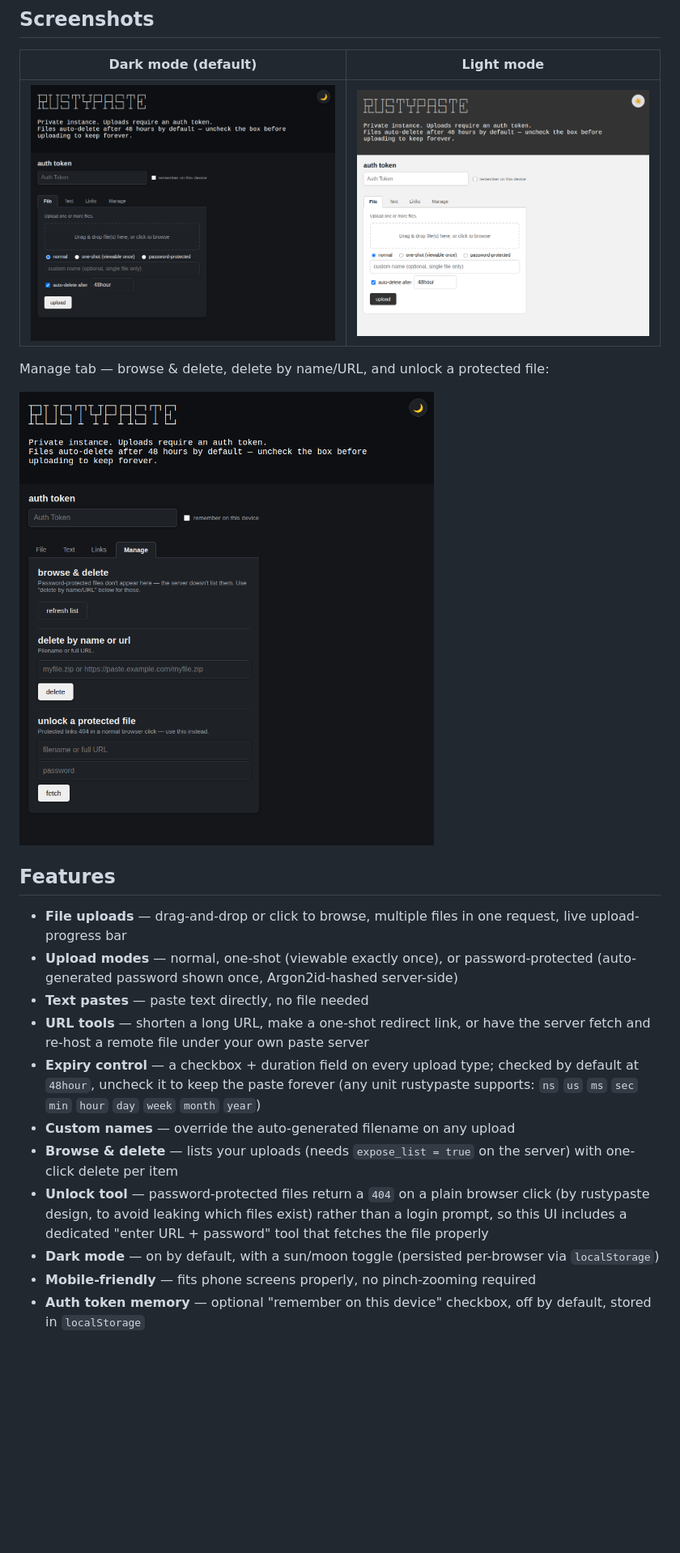
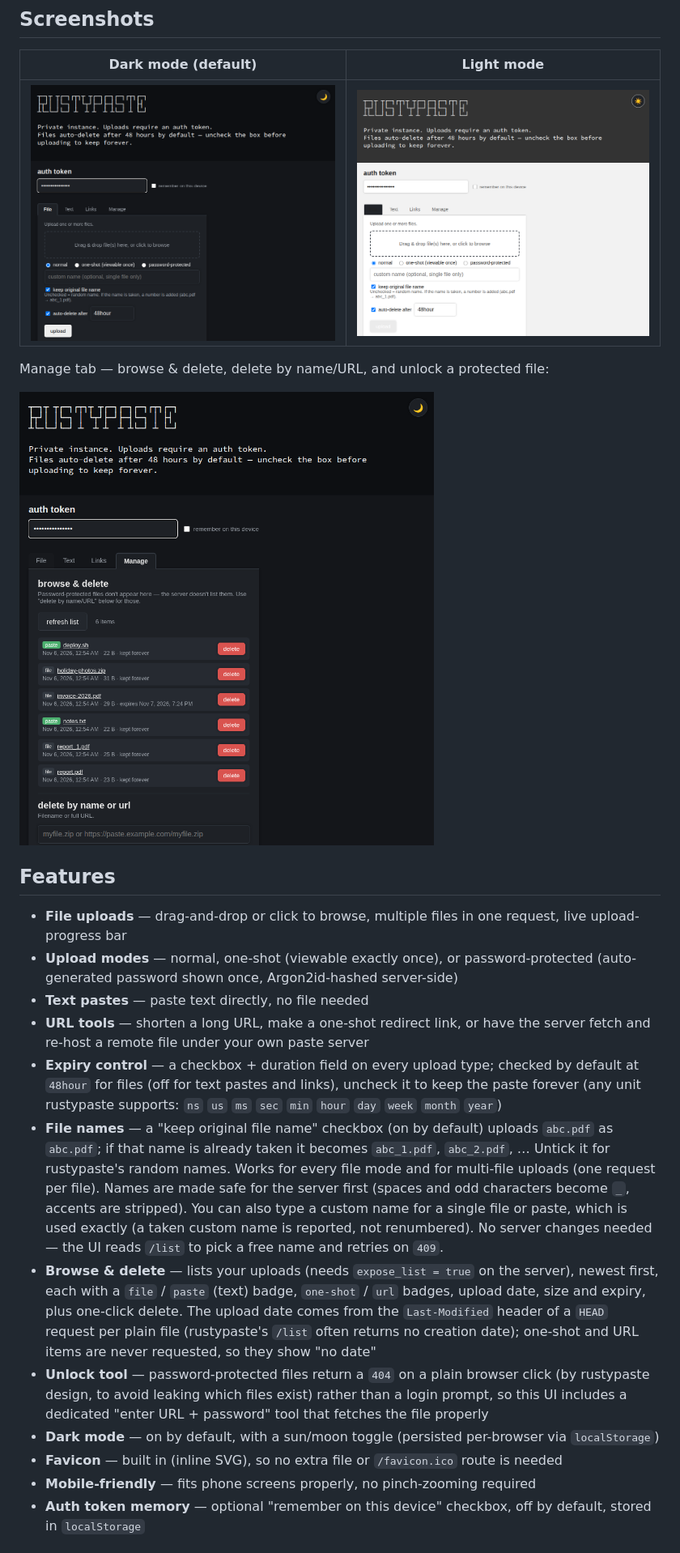
Before and after one commit to spignelon/rustypaste-web, a Markdown page: README.md, the part around one of its changes. Shown at 81% size. GitHub-like rendering; pictures changed too: screenshots/dark-file-tab.png, screenshots/dark-manage-tab.png, screenshots/light-file-tab.png; blank space fills up the shorter version.

```diff
--- a/README.md
+++ b/README.md
@@ -28,15 +28,25 @@ Manage tab — browse & delete, delete by name/URL, and unlock a protected file:
 - **URL tools** — shorten a long URL, make a one-shot redirect link, or have the server fetch and
   re-host a remote file under your own paste server
 - **Expiry control** — a checkbox + duration field on every upload type; checked by default at
-  `48hour`, uncheck it to keep the paste forever (any unit rustypaste supports: `ns` `us` `ms`
-  `sec` `min` `hour` `day` `week` `month` `year`)
-- **Custom names** — override the auto-generated filename on any upload
-- **Browse & delete** — lists your uploads (needs `expose_list = true` on the server) with
-  one-click delete per item
+  `48hour` for files (off for text pastes and links), uncheck it to keep the paste forever (any
+  unit rustypaste supports: `ns` `us` `ms` `sec` `min` `hour` `day` `week` `month` `year`)
+- **File names** — a "keep original file name" checkbox (on by default) uploads `abc.pdf` as
+  `abc.pdf`; if that name is already taken it becomes `abc_1.pdf`, `abc_2.pdf`, … Untick it for
+  rustypaste's random names. Works for every file mode and for multi-file uploads (one request per
+  file). Names are made safe for the server first (spaces and odd characters become `_`, accents
+  are stripped). You can also type a custom name for a single file or paste, which is used exactly
+  (a taken custom name is reported, not renumbered). No server changes needed — the UI reads
+  `/list` to pick a free name and retries on `409`.
+- **Browse & delete** — lists your uploads (needs `expose_list = true` on the server), newest
+  first, each with a `file` / `paste` (text) badge, `one-shot` / `url` badges, upload date, size
+  and expiry, plus one-click delete. The upload date comes from the `Last-Modified` header of a
+  `HEAD` request per plain file (rustypaste's `/list` often returns no creation date); one-shot
+  and URL items are never requested, so they show "no date"
 - **Unlock tool** — password-protected files return a `404` on a plain browser click (by rustypaste
   design, to avoid leaking which files exist) rather than a login prompt, so this UI includes a
   dedicated "enter URL + password" tool that fetches the file properly
 - **Dark mode** — on by default, with a sun/moon toggle (persisted per-browser via `localStorage`)
+- **Favicon** — built in (inline SVG), so no extra file or `/favicon.ico` route is needed
 - **Mobile-friendly** — fits phone screens properly, no pinch-zooming required
 - **Auth token memory** — optional "remember on this device" checkbox, off by default, stored in
   `localStorage`
```
Also changed, not shown: other parts of README.md (+2 -1 lines), 1 other file.
